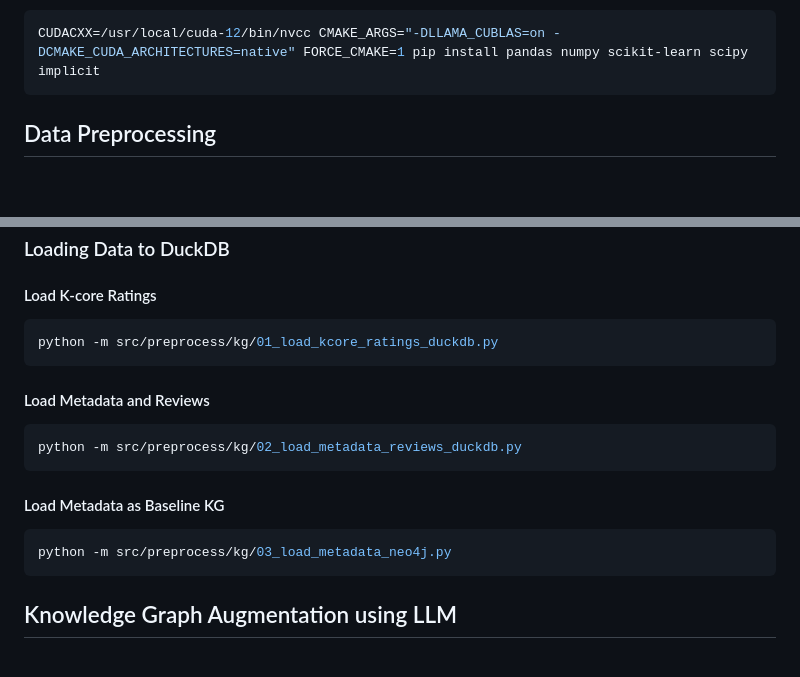
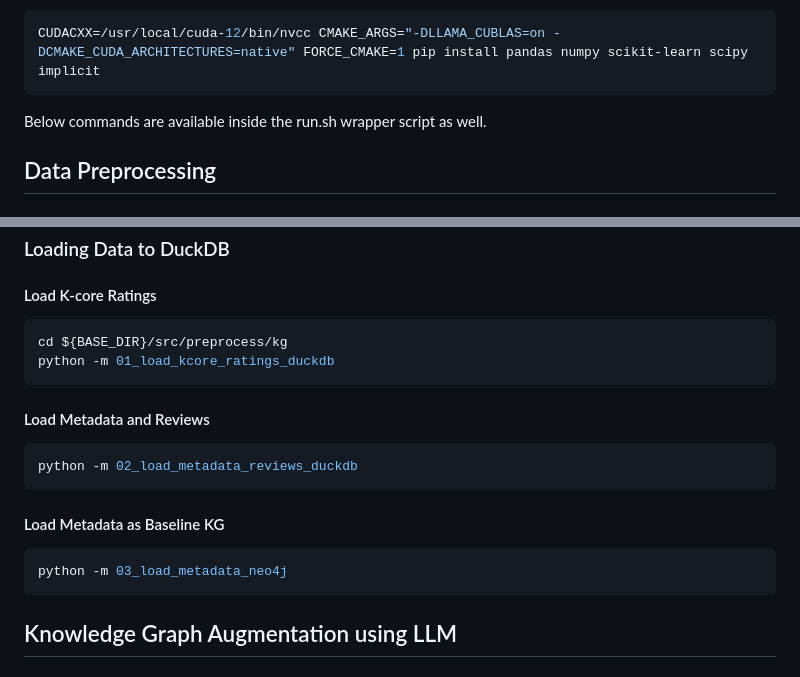
Before and after one commit to carteakey/LAKR, a Markdown page: README.md, 2 parts joined by grey strips. Rendered like a GitHub page; blank space fills up the shorter version.

Commit message:
Misc changes to README

````diff
--- a/README.md
+++ b/README.md
@@ -27,6 +27,8 @@ For CUDA support:
 CUDACXX=/usr/local/cuda-12/bin/nvcc CMAKE_ARGS="-DLLAMA_CUBLAS=on -DCMAKE_CUDA_ARCHITECTURES=native" FORCE_CMAKE=1 pip install pandas numpy scikit-learn scipy implicit
 ```
 
+
+Below commands are available inside the run.sh wrapper script as well.
 ## Data Preprocessing
 
 ### K-core Filtering
@@ -73,19 +75,20 @@ python -m 03_random_80_20_split --input_path $INPUT_PATH --output_path $OUTPUT_P
 #### Load K-core Ratings
 
 ```bash
-python -m src/preprocess/kg/01_load_kcore_ratings_duckdb.py
+cd ${BASE_DIR}/src/preprocess/kg
+python -m 01_load_kcore_ratings_duckdb
 ```
 
 #### Load Metadata and Reviews
 
 ```bash
-python -m src/preprocess/kg/02_load_metadata_reviews_duckdb.py
+python -m 02_load_metadata_reviews_duckdb
 ```
 
 #### Load Metadata as Baseline KG
 
 ```bash
-python -m src/preprocess/kg/03_load_metadata_neo4j.py
+python -m 03_load_metadata_neo4j
 ```
 
 ## Knowledge Graph Augmentation using LLM
````
